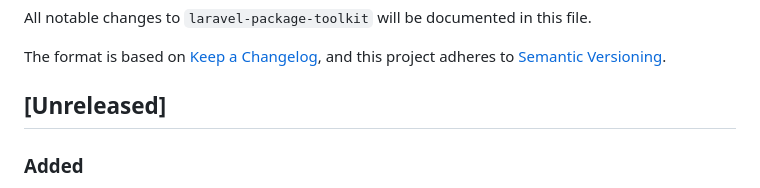
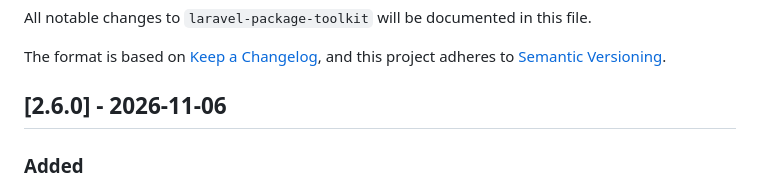
Before and after one commit to NyonCode/laravel-package-toolkit, a Markdown page: CHANGELOG.md, the part around the change. Drawn GitHub-style.

Commit message:
Release 2.6.0

```diff
--- a/CHANGELOG.md
+++ b/CHANGELOG.md
@@ -5,7 +5,7 @@ All notable changes to `laravel-package-toolkit` will be documented in this file
 The format is based on [Keep a Changelog](https://keepachangelog.com/en/1.0.0/),
 and this project adheres to [Semantic Versioning](https://semver.org/).
 
-## [Unreleased]
+## [2.6.0] - 2026-11-06
 
 ### Added
 
```
